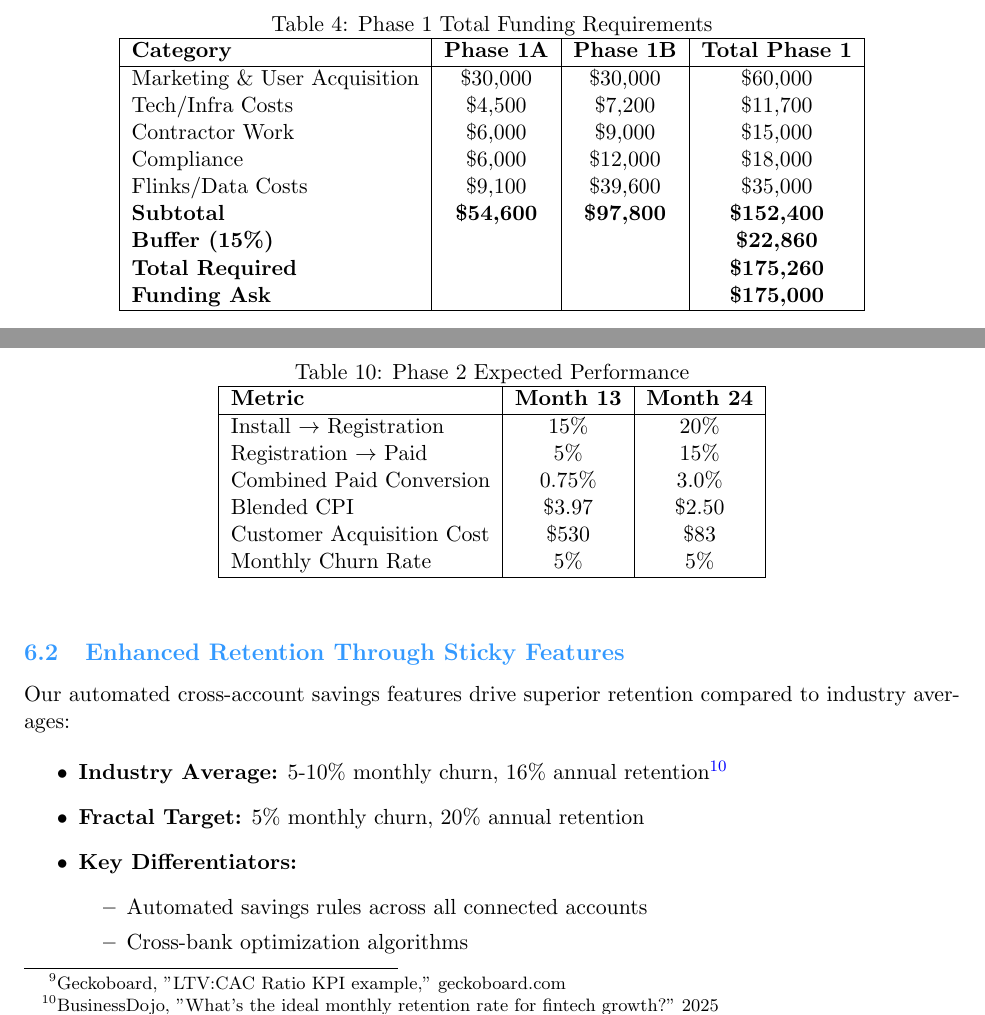
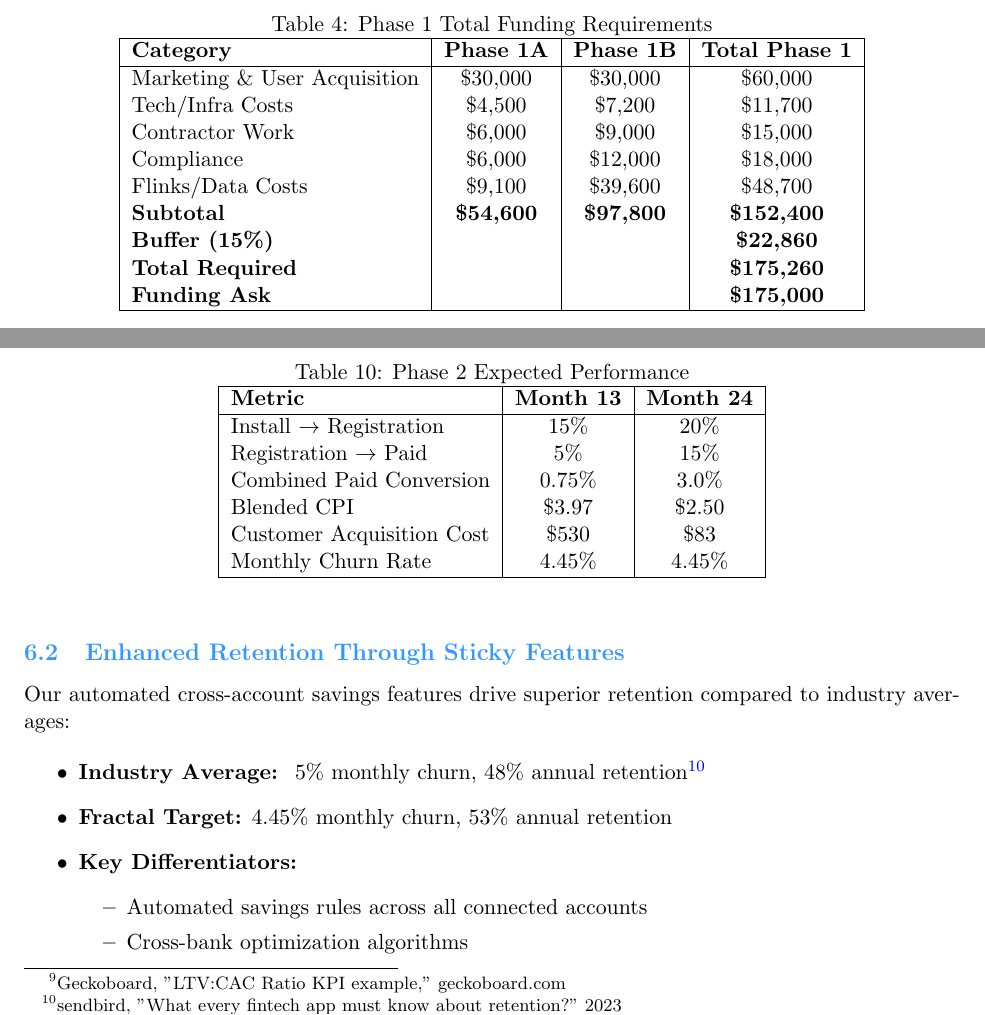
Before and after one commit to Shrey-Varma/fractal-finance, a LaTeX document (Report/investment_report.tex): two parts of pages 8 and 10 of 19, joined at a grey line, cut so that both start at the same text. Compiled offline with pdfLaTeX.

Commit message:
im going to bed man

```diff
--- a/Report/investment_report.tex
+++ b/Report/investment_report.tex
@@ -273,7 +273,7 @@ Marketing \& User Acquisition & \$30,000 & \$30,000 & \$60,000 \\
 Tech/Infra Costs & \$4,500 & \$7,200 & \$11,700 \\
 Contractor Work & \$6,000 & \$9,000 & \$15,000 \\
 Compliance & \$6,000 & \$12,000 & \$18,000 \\
-Flinks/Data Costs & \$9,100 & \$39,600 & \$35,000 \\
+Flinks/Data Costs & \$9,100 & \$39,600 & \$48,700 \\
 \textbf{Subtotal} & \textbf{\$54,600} & \textbf{\$97,800} & \textbf{\$152,400} \\
 \textbf{Buffer (15\%)} & & & \textbf{\$22,860} \\
 \textbf{Total Required} & & & \textbf{\$175,260} \\
@@ -406,7 +406,7 @@ Registration $\rightarrow$ Paid & 5\% & 15\% \\
 Combined Paid Conversion & 0.75\% & 3.0\% \\
 Blended CPI & \$3.97 & \$2.50 \\
 Customer Acquisition Cost & \$530 & \$83 \\
-Monthly Churn Rate & 5\% & 5\% \\
+Monthly Churn Rate & 4.45\% & 4.45\% \\
 \hline
 \end{tabular}
 \end{table}
@@ -416,8 +416,8 @@ Monthly Churn Rate & 5\% & 5\% \\
 Our automated cross-account savings features drive superior retention compared to industry averages:
 
 \begin{itemize}
-\item \textbf{Industry Average:} 5-10\% monthly churn, 16\% annual retention\footnote{BusinessDojo, "What's the ideal monthly retention rate for fintech growth?" 2025}
-\item \textbf{Fractal Target:} 5\% monthly churn, 20\% annual retention
+\item \textbf{Industry Average:} ~5\% monthly churn, 48\% annual retention\footnote{sendbird, "What every fintech app must know about retention?" 2023}
+\item \textbf{Fractal Target:} 4.45\% monthly churn, 53\% annual retention
 \item \textbf{Key Differentiators:}
 \begin{itemize}
 \item Automated savings rules across all connected accounts
```
Also changed, not shown: Report/investment_report.tex (6 more changed lines).
